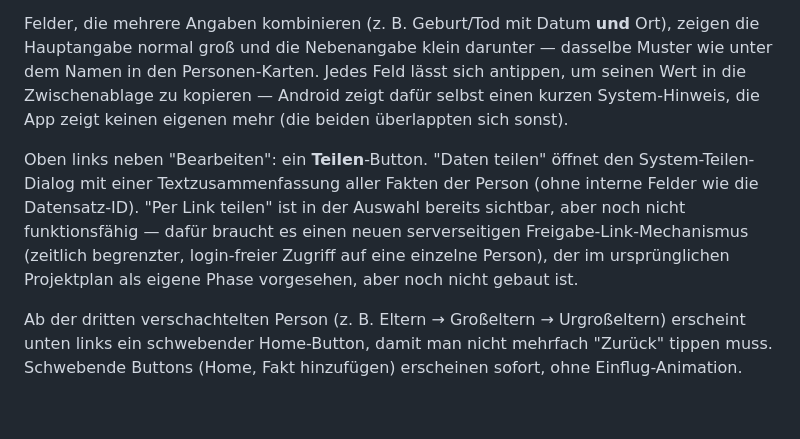
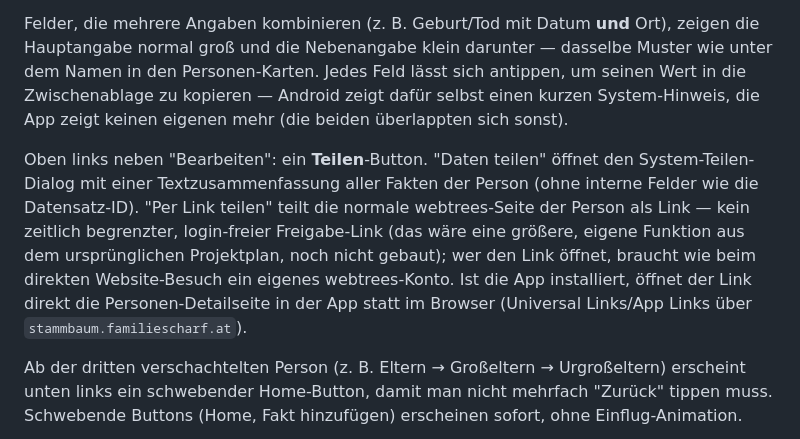
Before and after one commit to Schoaf/webtrees-mobile, a Markdown page: README.md, the part around the change. Rendered like a GitHub page; blank space fills up the shorter version.

Commit message:
Document the working Per-Link-teilen and Universal/App Links behavior

```diff
--- a/README.md
+++ b/README.md
@@ -32,7 +32,7 @@ Die Feld-Reihenfolge ist an einer einzigen Stelle im Code dokumentiert und leich
 
 Felder, die mehrere Angaben kombinieren (z. B. Geburt/Tod mit Datum **und** Ort), zeigen die Hauptangabe normal groß und die Nebenangabe klein darunter — dasselbe Muster wie unter dem Namen in den Personen-Karten. Jedes Feld lässt sich antippen, um seinen Wert in die Zwischenablage zu kopieren — Android zeigt dafür selbst einen kurzen System-Hinweis, die App zeigt keinen eigenen mehr (die beiden überlappten sich sonst).
 
-Oben links neben "Bearbeiten": ein **Teilen**-Button. "Daten teilen" öffnet den System-Teilen-Dialog mit einer Textzusammenfassung aller Fakten der Person (ohne interne Felder wie die Datensatz-ID). "Per Link teilen" ist in der Auswahl bereits sichtbar, aber noch nicht funktionsfähig — dafür braucht es einen neuen serverseitigen Freigabe-Link-Mechanismus (zeitlich begrenzter, login-freier Zugriff auf eine einzelne Person), der im ursprünglichen Projektplan als eigene Phase vorgesehen, aber noch nicht gebaut ist.
+Oben links neben "Bearbeiten": ein **Teilen**-Button. "Daten teilen" öffnet den System-Teilen-Dialog mit einer Textzusammenfassung aller Fakten der Person (ohne interne Felder wie die Datensatz-ID). "Per Link teilen" teilt die normale webtrees-Seite der Person als Link — kein zeitlich begrenzter, login-freier Freigabe-Link (das wäre eine größere, eigene Funktion aus dem ursprünglichen Projektplan, noch nicht gebaut); wer den Link öffnet, braucht wie beim direkten Website-Besuch ein eigenes webtrees-Konto. Ist die App installiert, öffnet der Link direkt die Personen-Detailseite in der App statt im Browser (Universal Links/App Links über `stammbaum.familiescharf.at`).
 
 Ab der dritten verschachtelten Person (z. B. Eltern → Groß­eltern → Urgroß­eltern) erscheint unten links ein schwebender Home-Button, damit man nicht mehrfach "Zurück" tippen muss. Schwebende Buttons (Home, Fakt hinzufügen) erscheinen sofort, ohne Einflug-Animation.
 
```
